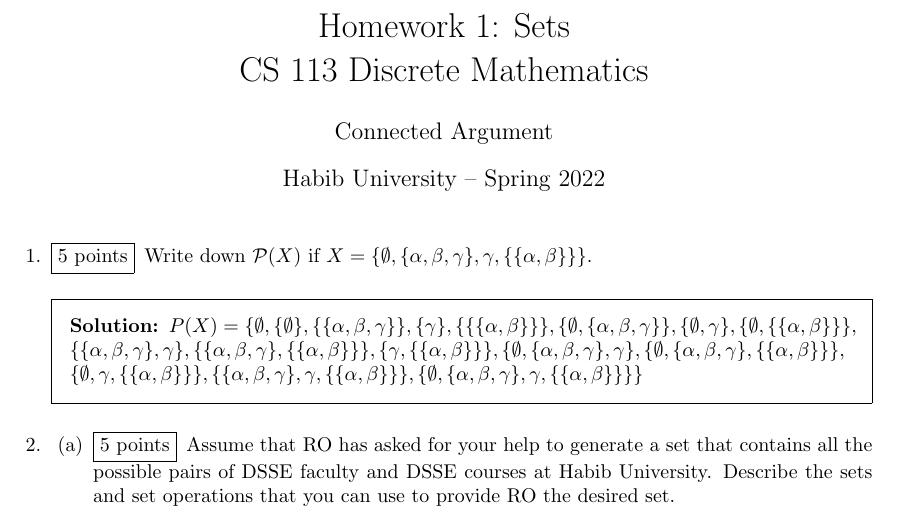
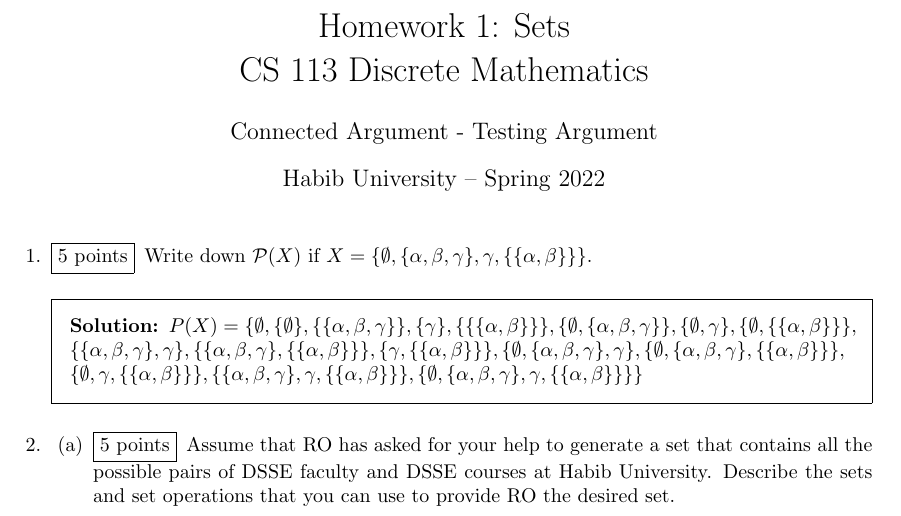
Before and after one commit to AliMuhammadAsad/Discrete_Maths_Spring2022, a LaTeX problem sheet (hw1.tex): part of page 1 of 4, cut so that both start at the same text. Compiled offline with pdfLaTeX.

Commit message:
Add files via upload

```diff
--- a/hw1.tex
+++ b/hw1.tex
@@ -21,7 +21,7 @@
 \newcommand\inter\cap
 
 \title{Homework 1: Sets\\ CS 113 Discrete Mathematics}
-\author{Connected Argument}  % replace with your team name
+\author{Connected Argument - Testing Argument}  % replace with your team name
 \date{Habib University -- Spring 2022}
 
 \begin{document}
```
